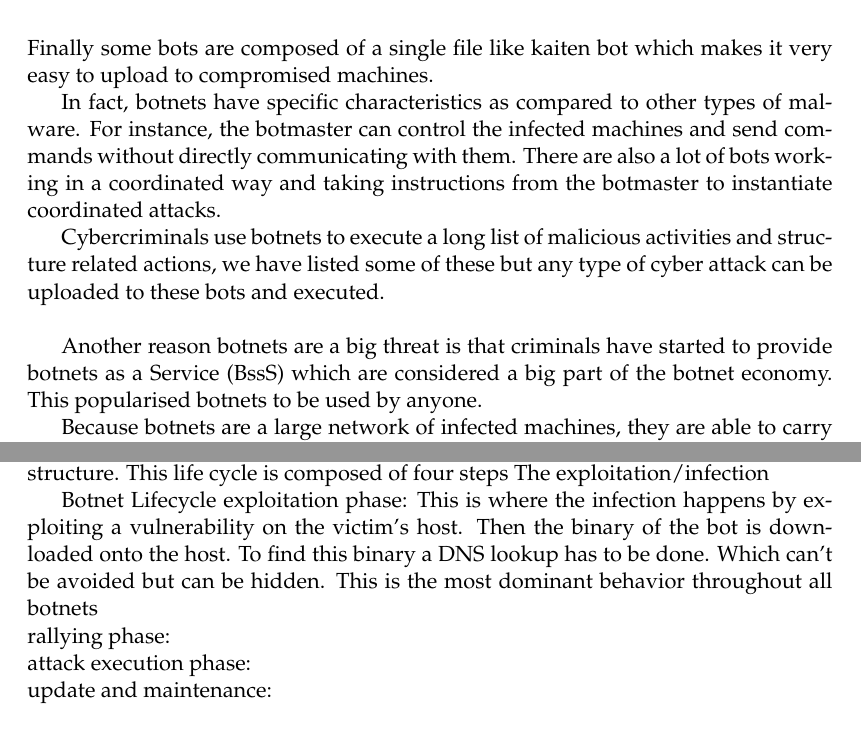
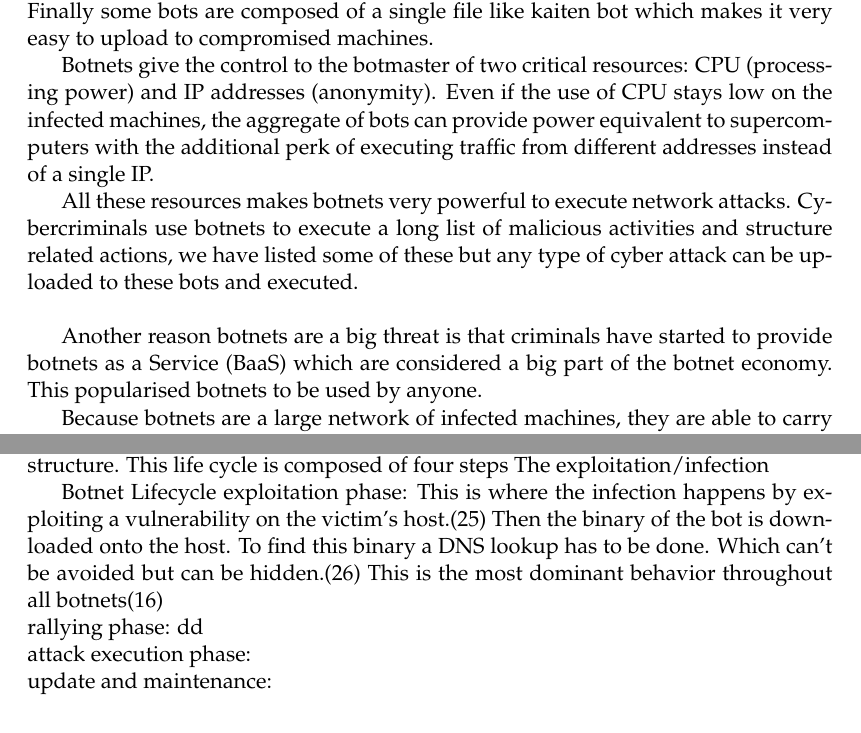
Before and after one commit to gtionogu/MasterThesisReport, a LaTeX thesis (memoire.tex, which reads Chapters/Chapter2.tex): two parts of pages 22 and 24 of 53, joined at a grey line, cut so that both start at the same text. Compiled offline with pdfLaTeX.

Commit message:
[sota/botnet def] cleanup and improving logic

```diff
--- a/Chapters/Chapter2.tex
+++ b/Chapters/Chapter2.tex
@@ -29,15 +27,20 @@ A botnet is a network of infected machines called bots, these bots owned and con
-There are many different bots, some very modular such as the Agobot others simpler ones but easier to use such as the SDBot family. Bots families are also classified depending on the channel type and attack type, for example GT-Bots are a IRC bots. These 3 families are the most often found. Lesser usual ones have specific functions or plugins to fill in the gaps left by developers to customize the bots, a good examples would be the Dataspy Network X bots. There are very small bots such as the Q8 Bots and Perl-based bots that still allow for a large range of commands and attacks. Finally some bots are composed of a single file like kaiten bot which makes it very easy to upload to compromised machines.
+%WHAT IS A BOT?
 %source http://www.honeynet.org/node/53
+\paragraph{Bots} are small programs allowing to remotely control and perform commands on computers. They are the foundation of botnets. These programs are embedded with port scanning, vulnerability scanning, exploitation kits and payloads that allow them to spread the botnet and infect their victims.\\
+There are many different families of bots, some very modular such as the Agobot others less complete but easier to use such as the SDBot family. Bots families are also classified depending on the channel type and attack type, for example GT-Bots are a IRC bots but there are a lot of different protocols exploited as botnets channels. These 3 families are the most often found. Lesser usual ones have specific functions or plugins to fill in the gaps left by developers to customize the bots, a good examples would be the Dataspy Network X bots. There are very small bots such as the Q8 Bots and Perl-based bots that still allow for a large range of commands and attacks. Finally some bots are composed of a single file like kaiten bot which makes it very easy to upload to compromised machines.
 
-%source A survey of botnet detection based on DNS
-In fact, botnets have specific characteristics as compared to other types of malware. For instance, the botmaster can control the infected machines and send commands without directly communicating with them. There are also a lot of bots working in a coordinated way and taking instructions from the botmaster to instantiate coordinated attacks.
+%WHY BOTS PROVIDE EVEN MORE POWERFULL ATTACKS
+% S. S. Silva, R. M. Silva, R. C. Pinto, and R. M. Salles. Botnets: A survey. Eslervier, 57(2):378–403,2013
+Botnets give the control to the botmaster of two critical resources: CPU (processing power) and IP addresses (anonymity). Even if the use of CPU stays low on the infected machines, the aggregate of bots can provide power equivalent to supercomputers with the additional perk of executing traffic from different addresses instead of a single IP.
 
+% PURPOSE
+All these resources makes botnets very powerful to execute network attacks.
 %https://ccdcoe.org/cycon/2012/workshops/Intro_to_Botnets.pdf
 % + source http://www.honeynet.org/node/52
 Cybercriminals use botnets to execute a long list of malicious activities and structure related actions, we have listed some of these but any type of cyber attack can be uploaded to these bots and executed.\\
 
 %source Emre Y (2011) A literature survey about recent botnet trends. http://geant3.archive.geant.net/Media_Centre/Media_Library/Media%20Library/botnet_trends_M2.pdf
-Another reason botnets are a big threat is that criminals have started to provide botnets as a Service (BssS) which are considered a big part of the botnet economy. This popularised botnets to be used by anyone.
+Another reason botnets are a big threat is that criminals have started to provide botnets as a Service (BaaS) which are considered a big part of the botnet economy. This popularised botnets to be used by anyone.
 
 %memoire1
 Because botnets are a large network of infected machines, they are able to carry out large scale attacks.\\
@@ -97,17 +100,18 @@ Botnet Lifecycle
 %16. Manasrah AM, Hasan A, Abouabdalla OA, Ramadass S (2009) Detecting botnet activities based on abnormal DNS traffic. arXiv preprint arXiv:09110487
 exploitation phase:
 This is where the infection happens by exploiting a
-vulnerability on the victim's host. Then the binary of the bot is downloaded onto the host. To find
-this binary a DNS lookup has to be done. Which can't be avoided but can be hidden. This is the most dominant behavior throughout all botnets\\
+vulnerability on the victim's host.(25) Then the binary of the bot is downloaded onto the host. To find
+this binary a DNS lookup has to be done. Which can't be avoided but can be hidden.(26) This is the most dominant behavior throughout all botnets(16)\\
 %18. Choi H, Lee H, Lee H, Kim H (2007) Botnet detection by monitoring group activities in DNS traffic. In: 7th IEEE international conference on computer and information technology, 2007 (CIT 2007). IEEE, pp 715–720
 %27. Liu L, Chen S, Yan G, Zhang Z (2008) Bottracer: executionbased bot-like malware detection. In: Wu T-C, Lei C-L, Rijmen V, Lee D-T (eds) Information security. Springer, Berlin, Heidelberg, pp 97–113
 rallying phase:
+dd
 \\
 %17. Rodrı´guez-Go´mez RA, Macia´-Ferna´ndez G, Garcı´a-Teodoro P(2013) Survey and taxonomy of botnet research through lifecycle.ACM Comput Surv (CSUR) 45(4):45
 attack execution phase:
 \\
 % 6. Karim A, Salleh RB, Shiraz M, Shah SAA, Awan I, Anuar NB (2014) Botnet detection techniques: review, future trends, and issues. J Zhejiang Univ Sci C 15(11):943–983
-update and maintenance:\\
+update and maintenance:
 \\
 Infection behavior 4 phases:
 %source Z. Zhu, G. Lu, Y. Chen, Z. J. Fu, P. Roberts, and K. Han, “Botnet research survey,” in 32nd Annual IEEE International Conference on Computer Software and Applications, pp. 967–972, Aug. 2008
```
Also changed, not shown: memoire.pdf, Chapters/Chapter2.tex (10 more changed lines).
